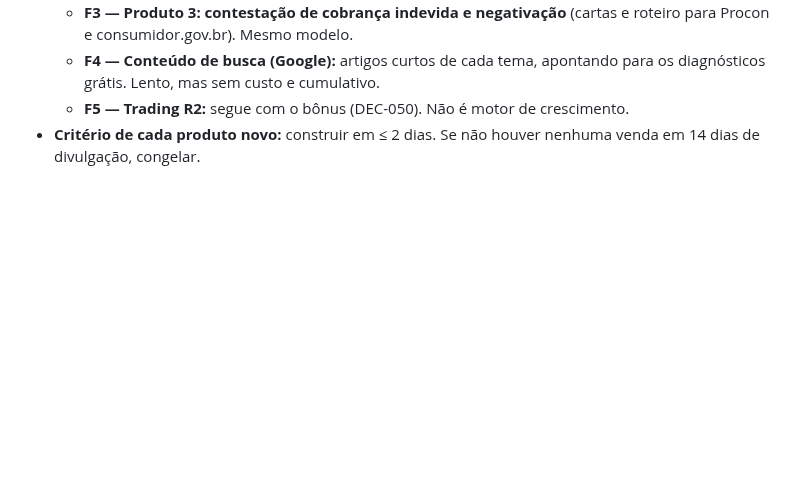
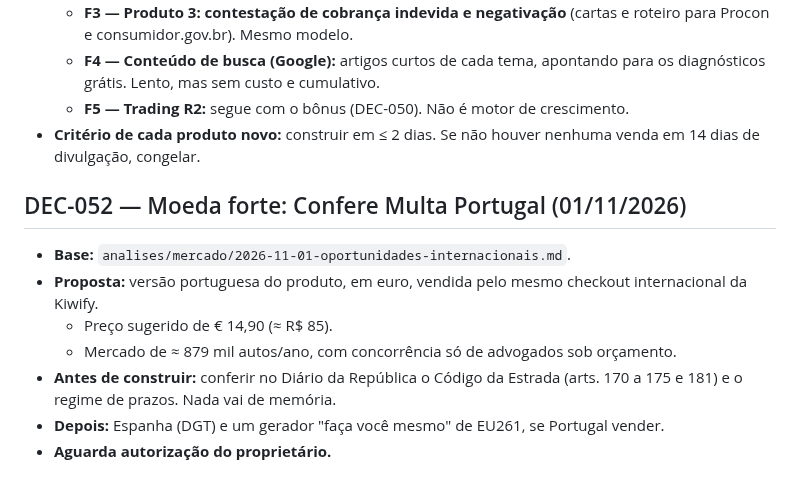
Before and after one commit to Matheuszinhorn/Matheuszinhorn, a Markdown page: DESAFIO-CLAUDE-50-ATE-10000/DECISOES-E-APRENDIZADOS.md, the part around the change. GitHub-like rendering; blank space fills up the shorter version.

Commit message:
Pesquisa de oportunidades em USD e EUR e DEC-052 (Confere Multa Portugal)
Co-Authored-By: Claude Opus 5.5 <noreply@anthropic.com>
Claude-Session: https://claude.ai/code/session_01TJV2Ef6CQHxVibmUsQ622X

```diff
--- a/DESAFIO-CLAUDE-50-ATE-10000/DECISOES-E-APRENDIZADOS.md
+++ b/DESAFIO-CLAUDE-50-ATE-10000/DECISOES-E-APRENDIZADOS.md
@@ -450,3 +450,12 @@ _Ainda sem dados de mercado._
   - **F4 — Conteúdo de busca (Google):** artigos curtos de cada tema, apontando para os diagnósticos grátis. Lento, mas sem custo e cumulativo.
   - **F5 — Trading R2:** segue com o bônus (DEC-050). Não é motor de crescimento.
 - **Critério de cada produto novo:** construir em ≤ 2 dias. Se não houver nenhuma venda em 14 dias de divulgação, congelar.
+
+## DEC-052 — Moeda forte: Confere Multa Portugal (01/11/2026)
+- **Base:** `analises/mercado/2026-11-01-oportunidades-internacionais.md`.
+- **Proposta:** versão portuguesa do produto, em euro, vendida pelo mesmo checkout internacional da Kiwify.
+  - Preço sugerido de € 14,90 (≈ R$ 85).
+  - Mercado de ≈ 879 mil autos/ano, com concorrência só de advogados sob orçamento.
+- **Antes de construir:** conferir no Diário da República o Código da Estrada (arts. 170 a 175 e 181) e o regime de prazos. Nada vai de memória.
+- **Depois:** Espanha (DGT) e um gerador "faça você mesmo" de EU261, se Portugal vender.
+- **Aguarda autorização do proprietário.**
```
Also changed, not shown: 1 other file.
